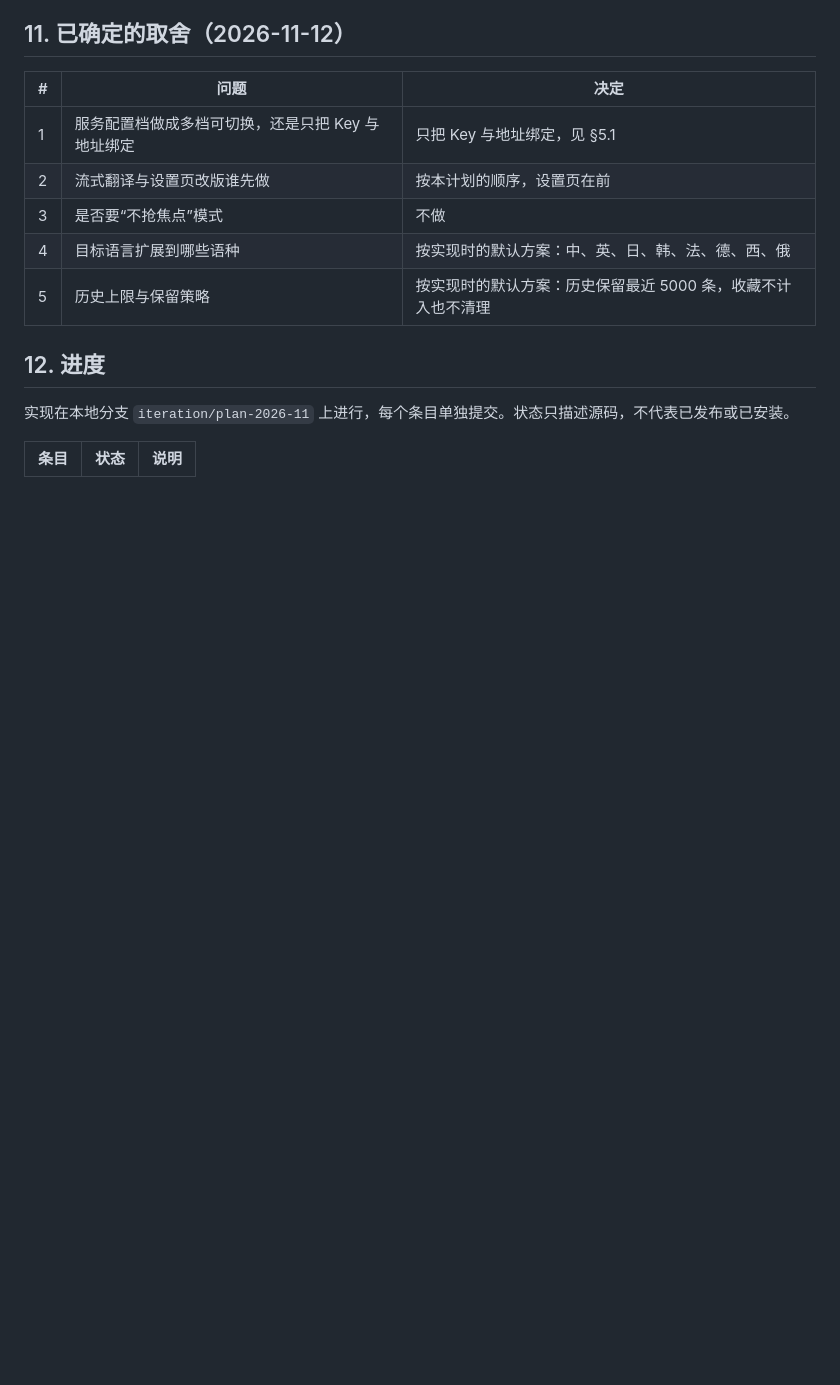
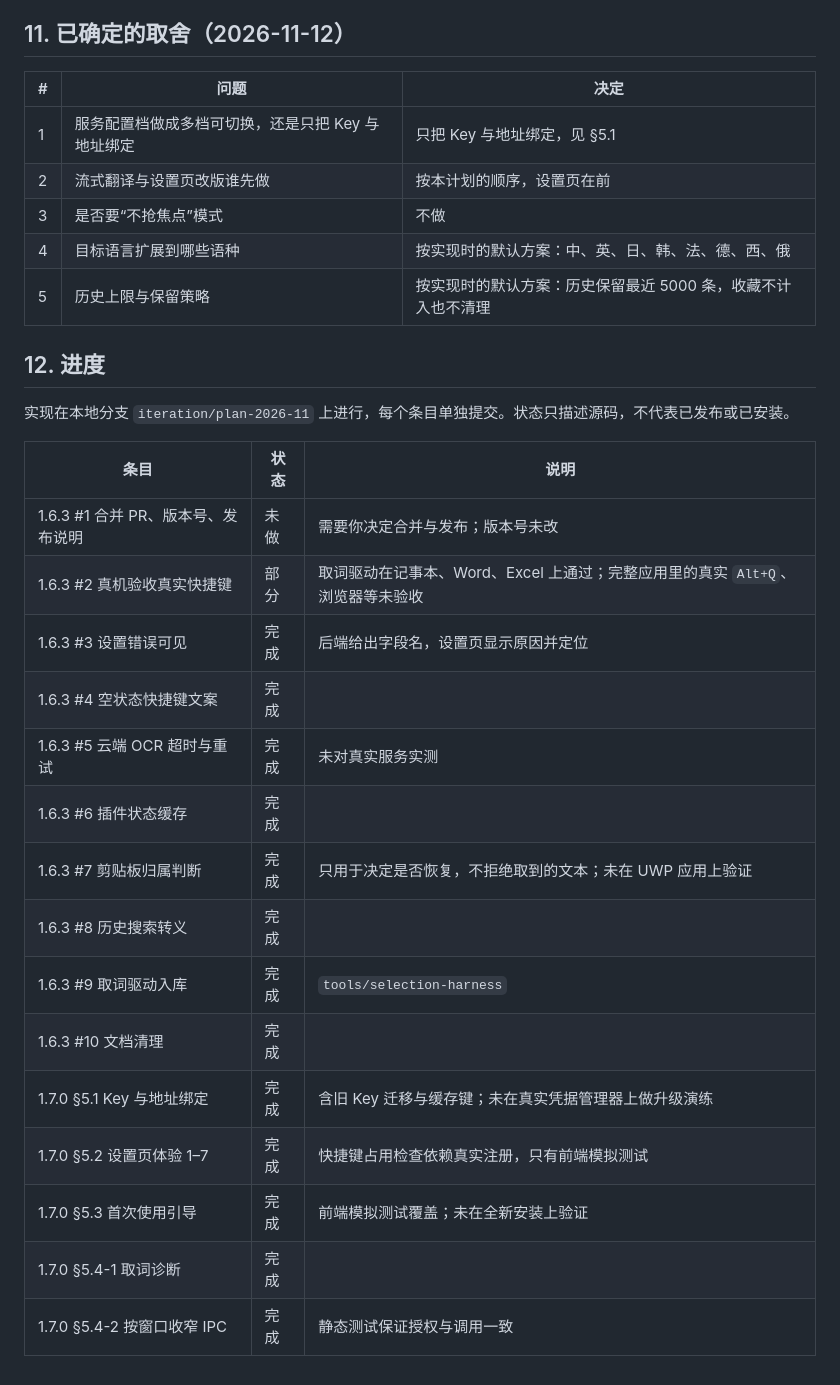
Before and after one commit to MYPoems/QuickTranslate, a Markdown page: docs/ITERATION-PLAN.md, the part around the change. GitHub-like rendering; blank space fills up the shorter version.

```diff
--- a/docs/ITERATION-PLAN.md
+++ b/docs/ITERATION-PLAN.md
@@ -254,3 +254,18 @@
 
 | 条目 | 状态 | 说明 |
 | --- | --- | --- |
+| 1.6.3 #1 合并 PR、版本号、发布说明 | 未做 | 需要你决定合并与发布；版本号未改 |
+| 1.6.3 #2 真机验收真实快捷键 | 部分 | 取词驱动在记事本、Word、Excel 上通过；完整应用里的真实 `Alt+Q`、浏览器等未验收 |
+| 1.6.3 #3 设置错误可见 | 完成 | 后端给出字段名，设置页显示原因并定位 |
+| 1.6.3 #4 空状态快捷键文案 | 完成 | |
+| 1.6.3 #5 云端 OCR 超时与重试 | 完成 | 未对真实服务实测 |
+| 1.6.3 #6 插件状态缓存 | 完成 | |
+| 1.6.3 #7 剪贴板归属判断 | 完成 | 只用于决定是否恢复，不拒绝取到的文本；未在 UWP 应用上验证 |
+| 1.6.3 #8 历史搜索转义 | 完成 | |
+| 1.6.3 #9 取词驱动入库 | 完成 | `tools/selection-harness` |
+| 1.6.3 #10 文档清理 | 完成 | |
+| 1.7.0 §5.1 Key 与地址绑定 | 完成 | 含旧 Key 迁移与缓存键；未在真实凭据管理器上做升级演练 |
+| 1.7.0 §5.2 设置页体验 1–7 | 完成 | 快捷键占用检查依赖真实注册，只有前端模拟测试 |
+| 1.7.0 §5.3 首次使用引导 | 完成 | 前端模拟测试覆盖；未在全新安装上验证 |
+| 1.7.0 §5.4-1 取词诊断 | 完成 | |
+| 1.7.0 §5.4-2 按窗口收窄 IPC | 完成 | 静态测试保证授权与调用一致 |
```
Also changed, not shown: CHANGELOG.md (+14 -1 lines).
